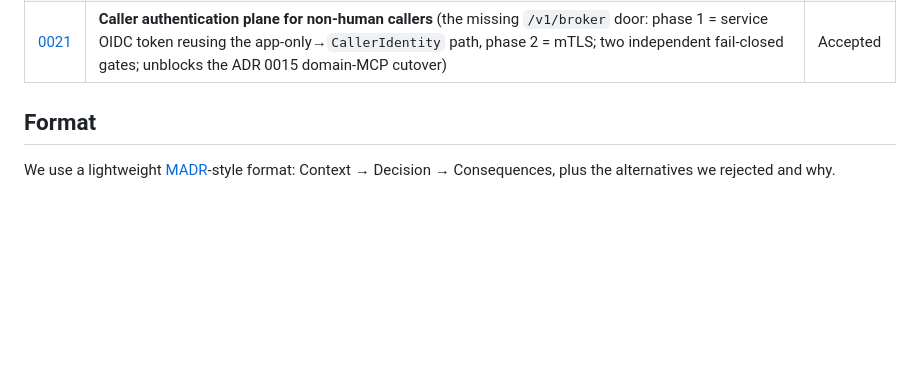
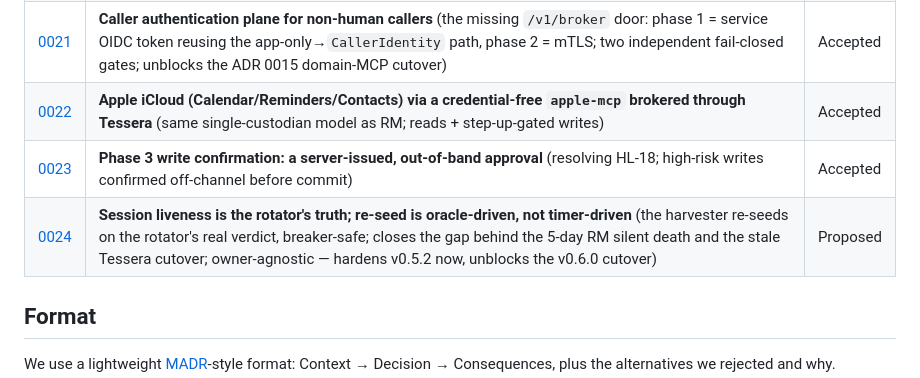
Before and after one commit to dragoshont/tessera, a Markdown page: docs/adr/README.md, the part around the change. GitHub-like rendering; blank space fills up the shorter version.

```diff
--- a/docs/adr/README.md
+++ b/docs/adr/README.md
@@ -28,6 +28,9 @@ Each record is immutable once accepted; we supersede rather than edit.
 | [0019](0019-app-integrations-and-user-delegated-actions.md) | **Keep app-to-app integrations direct; broker user-delegated actions through Tessera** (Sonarr/Radarr/qBittorrent/Prowlarr/Seerr runtime plumbing stays native; users/tools go through Tessera for privileged actions) | Accepted |
 | [0020](0020-credential-ownership.md) | **Credential ownership: user vs service vs dependent** (who owns the secret drives seeding/reveal/revoke/onboarding/consent; user-owned = delegation of your own login, service-owned = brokered authority you never hold, dependent = guardian-seeded; default service = fail-safe) | Accepted |
 | [0021](0021-caller-authentication-plane.md) | **Caller authentication plane for non-human callers** (the missing `/v1/broker` door: phase 1 = service OIDC token reusing the app-only→`CallerIdentity` path, phase 2 = mTLS; two independent fail-closed gates; unblocks the ADR 0015 domain-MCP cutover) | Accepted |
+| [0022](0022-apple-caldav-tessera.md) | **Apple iCloud (Calendar/Reminders/Contacts) via a credential-free `apple-mcp` brokered through Tessera** (same single-custodian model as RM; reads + step-up-gated writes) | Accepted |
+| [0023](0023-phase3-write-confirmation-out-of-band.md) | **Phase 3 write confirmation: a server-issued, out-of-band approval** (resolving HL-18; high-risk writes confirmed off-channel before commit) | Accepted |
+| [0024](0024-session-liveness-and-oracle-driven-reseed.md) | **Session liveness is the rotator's truth; re-seed is oracle-driven, not timer-driven** (the harvester re-seeds on the rotator's real verdict, breaker-safe; closes the gap behind the 5-day RM silent death and the stale Tessera cutover; owner-agnostic — hardens v0.5.2 now, unblocks the v0.6.0 cutover) | Proposed |
 
 ## Format
 
```
Also changed, not shown: docs/adr/0024-session-liveness-and-oracle-driven-reseed.md (added, +130 -0 lines).
